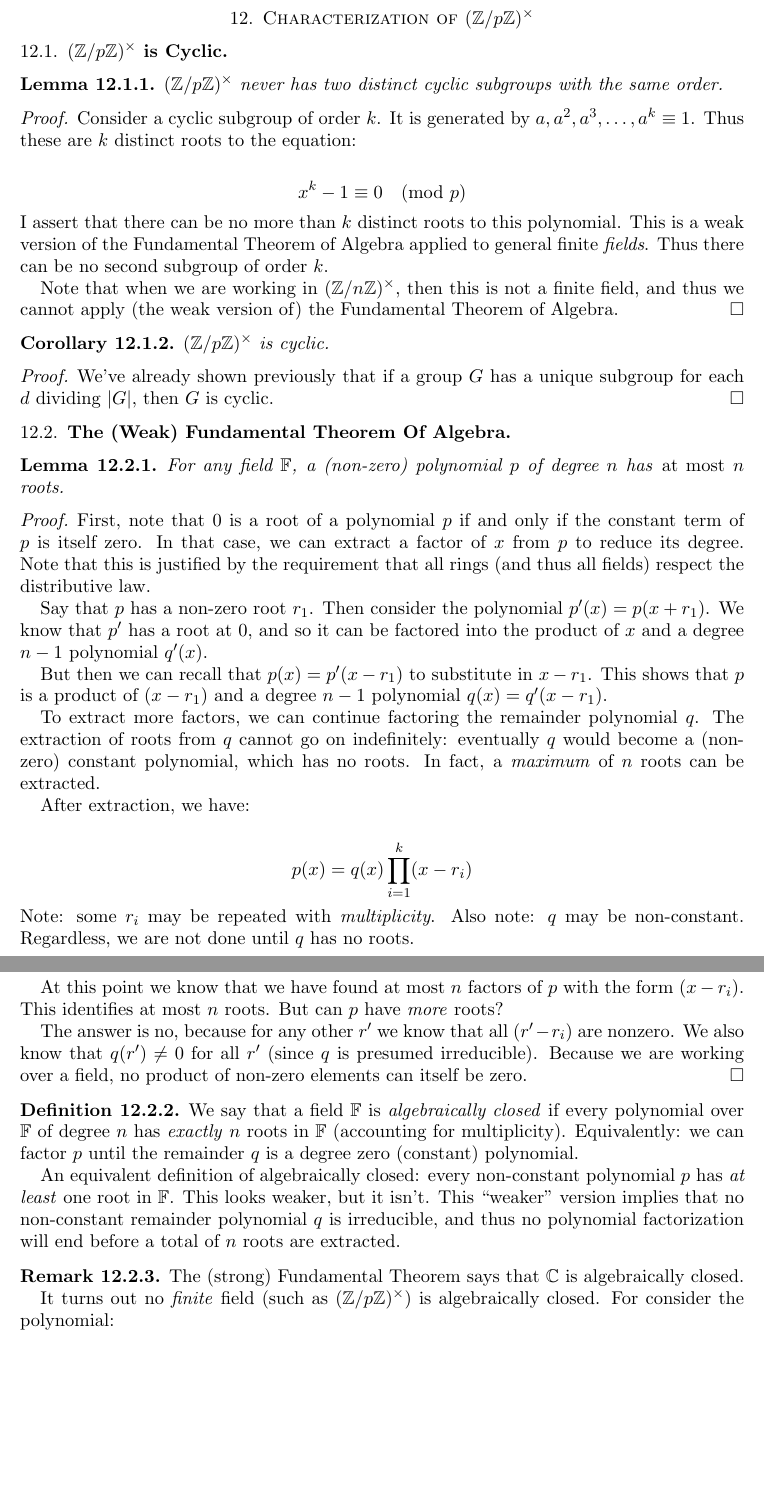
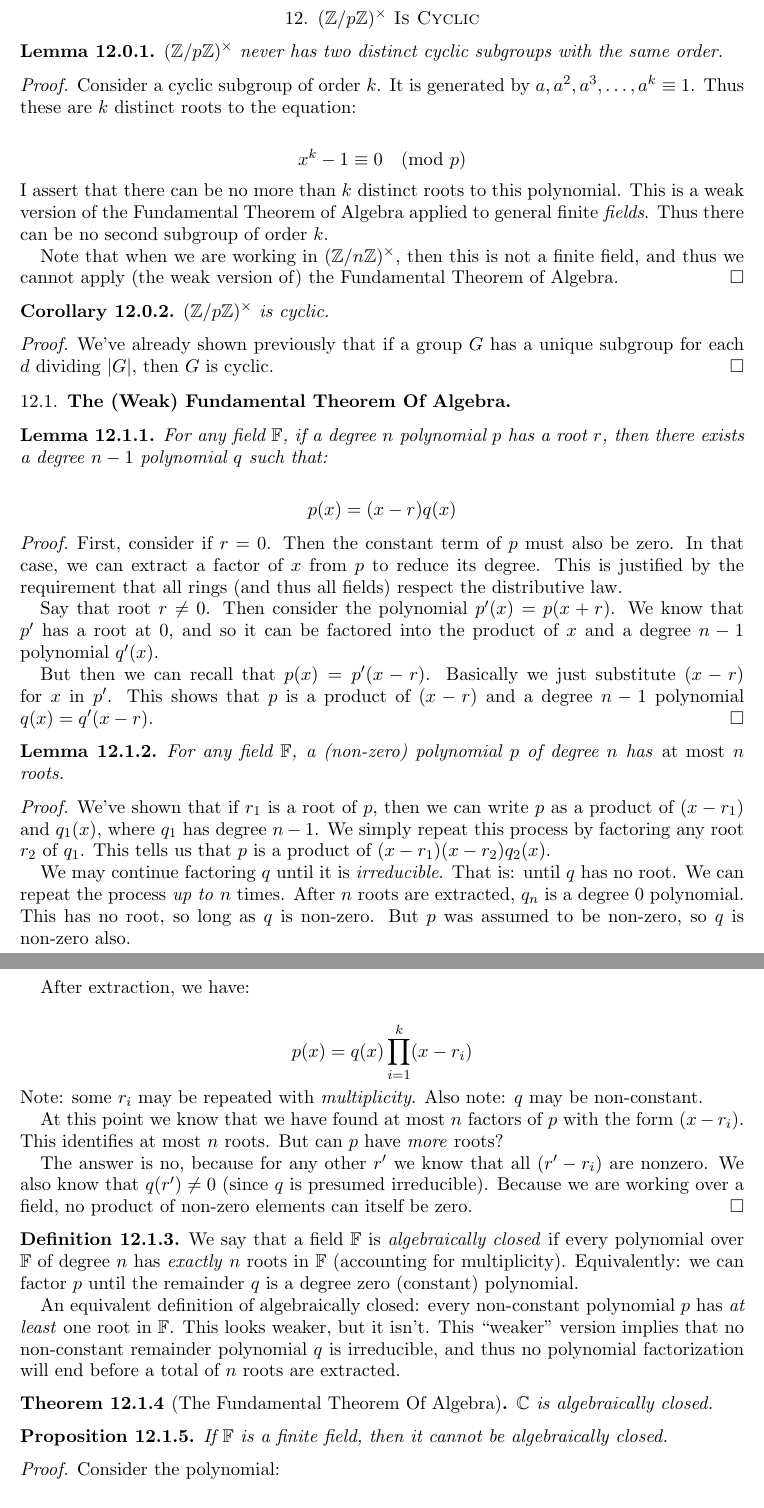
Before and after one commit to ruggeri/tech-notes, a LaTeX paper (math/rsa/rsa.tex, which reads math/rsa/12-characterization-of-zmodpx.tex, math/rsa/12-zmodpx-is-cyclic.tex, math/stys/ned-common/sets.sty): two parts of pages 23 and 24 of 26 before the commit and two parts of pages 23 and 24 of 25 after it, joined at a grey line, cut so that both start at the same text, the shorter picture padded with empty space. Compiled offline with pdfLaTeX.

Commit message:
rsa: work work work on factoring Zmodpx et cetera

```diff
--- a/math/rsa/12-characterization-of-zmodpx.tex
+++ /dev/null
@@ -1,116 +0,0 @@
-\section{Characterization of $\Zmodpx$}
-
-\subsection{$\Zmodpx$ is Cyclic}
-
-\begin{lemma}
-  $\Zmodpx$ never has two distinct cyclic subgroups with the same order.
-\end{lemma}
-
-\begin{proof}
-  Consider a cyclic subgroup of order $k$. It is generated by $a, a^2,
-  a^3, \ldots, a^k \equiv 1$. Thus these are $k$ distinct roots to the
-  equation:
-
-  \begin{nedqn}
-    x^k - 1
-  \equivcol
-    0
-    \pmod{p}
-  \end{nedqn}
-
-  \noindent
-  I assert that there can be no more than $k$ distinct roots to this
-  polynomial. This is a weak version of the Fundamental Theorem of
-  Algebra applied to general finite \emph{fields}. Thus there can be no
-  second subgroup of order $k$.
-
-  Note that when we are working in $\Zmodnx$, then this is not a finite
-  field, and thus we cannot apply (the weak version of) the Fundamental
-  Theorem of Algebra.
-\end{proof}
-
-\begin{corollary}
-  $\Zmodpx$ is cyclic.
-\end{corollary}
-
-\begin{proof}
-  We've already shown previously that if a group $G$ has a unique
-  subgroup for each $d$ dividing $\order{G}$, then $G$ is cyclic.
-\end{proof}
-
-\subsection{The (Weak) Fundamental Theorem Of Algebra}
-
-\begin{lemma}
-  For any field $\Field$, a (non-zero) polynomial $p$ of degree $n$ has
-  \emph{at most} $n$ roots.
-\end{lemma}
-
-\begin{proof}
-  First, note that 0 is a root of a polynomial $p$ if and only if the
-  constant term of $p$ is itself zero. In that case, we can extract a
-  factor of $x$ from $p$ to reduce its degree. Note that this is
-  justified by the requirement that all rings (and thus all fields)
-  respect the distributive law.
-
-  Say that $p$ has a non-zero root $r_1$. Then consider the polynomial
-  $p'(x) = p(x + r_1)$. We know that $p'$ has a root at 0, and so it can
-  be factored into the product of $x$ and a degree $n-1$ polynomial
-  $q'(x)$.
-
-  But then we can recall that $p(x) = p'(x - r_1)$ to substitute in $x -
-  r_1$. This shows that $p$ is a product of $(x - r_1)$ and a degree
-  $n-1$ polynomial $q(x) = q'(x - r_1)$.
-
-  To extract more factors, we can continue factoring the remainder
-  polynomial $q$. The extraction of roots from $q$ cannot go on
-  indefinitely: eventually $q$ would become a (non-zero) constant
-  polynomial, which has no roots. In fact, a \emph{maximum} of $n$ roots
-  can be extracted.
-
-  After extraction, we have:
-
-  \begin{nedqn}
-    p(x)
-  \eqcol
-    q(x)
-    \prod_{i = 1}^k
-    (x - r_i)
-  \end{nedqn}
-
-  \noindent
-  Note: some $r_i$ may be repeated with \emph{multiplicity}. Also note:
-  $q$ may be non-constant. Regardless, we are not done until $q$ has no
-  roots.
-
-  At this point we know that we have found at most $n$ factors of $p$
-  with the form $(x - r_i)$. This identifies at most $n$ roots. But can
-  $p$ have \emph{more} roots?
-
-  The answer is no, because for any other $r'$ we know that all $(r' -
-  r_i)$ are nonzero. We also know that $q(r') \ne 0$ for all $r'$ (since
-  $q$ is presumed irreducible). Because we are working over a field, no
-  product of non-zero elements can itself be zero.
-\end{proof}
-
-\begin{definition}
-  We say that a field $\Field$ is \define{algebraically closed} if every
-  polynomial over $\Field$ of degree $n$ has \emph{exactly} $n$ roots in
-  $\Field$ (accounting for multiplicity). Equivalently: we can factor
-  $p$ until the remainder $q$ is a degree zero (constant) polynomial.
-
-  An equivalent definition of algebraically closed: every non-constant
-  polynomial $p$ has \emph{at least} one root in $\Field$. This looks
-  weaker, but it isn't. This ``weaker'' version implies that no
-  non-constant remainder polynomial $q$ is irreducible, and thus no
-  polynomial factorization will end before a total of $n$ roots are
-  extracted.
-\end{definition}
-
-\begin{remark}
-  The (strong) Fundamental Theorem says that $\mathbb{C}$ is
-  algebraically closed.
-
-  It turns out no \emph{finite} field (such as $\Zmodpx$) is
-  algebraically closed. For consider the polynomial:
-
-  \begin{nedqn}
--- /dev/null
+++ b/math/rsa/12-zmodpx-is-cyclic.tex
@@ -0,0 +1,134 @@
+\section{$\Zmodpx$ Is Cyclic}
+
+\begin{lemma}
+  $\Zmodpx$ never has two distinct cyclic subgroups with the same order.
+\end{lemma}
+
+\begin{proof}
+  Consider a cyclic subgroup of order $k$. It is generated by $a, a^2,
+  a^3, \ldots, a^k \equiv 1$. Thus these are $k$ distinct roots to the
+  equation:
+
+  \begin{nedqn}
+    x^k - 1
+  \equivcol
+    0
+    \pmod{p}
+  \end{nedqn}
+
+  \noindent
+  I assert that there can be no more than $k$ distinct roots to this
+  polynomial. This is a weak version of the Fundamental Theorem of
+  Algebra applied to general finite \emph{fields}. Thus there can be no
+  second subgroup of order $k$.
+
+  Note that when we are working in $\Zmodnx$, then this is not a finite
+  field, and thus we cannot apply (the weak version of) the Fundamental
+  Theorem of Algebra.
+\end{proof}
+
+\begin{corollary}
+  $\Zmodpx$ is cyclic.
+\end{corollary}
+
+\begin{proof}
+  We've already shown previously that if a group $G$ has a unique
+  subgroup for each $d$ dividing $\order{G}$, then $G$ is cyclic.
+\end{proof}
+
+\subsection{The (Weak) Fundamental Theorem Of Algebra}
+
+\begin{lemma}
+  For any field $\Field$, if a degree $n$ polynomial $p$ has a root $r$,
+  then there exists a degree $n-1$ polynomial $q$ such that:
+
+  \begin{nedqn}
+    p(x)
+  \eqcol
+    \parens{x - r}
+    q(x)
+  \end{nedqn}
+\end{lemma}
+
+\begin{proof}
+  First, consider if $r = 0$. Then the constant term of $p$ must also be
+  zero. In that case, we can extract a factor of $x$ from $p$ to reduce
+  its degree. This is justified by the requirement that all rings (and
+  thus all fields) respect the distributive law.
+
+  Say that root $r \ne 0$. Then consider the polynomial $p'(x) = p(x +
+  r)$. We know that $p'$ has a root at 0, and so it can be factored into
+  the product of $x$ and a degree $n-1$ polynomial $q'(x)$.
+
+  But then we can recall that $p(x) = p'(x - r)$. Basically we just
+  substitute $(x-r)$ for $x$ in $p'$. This shows that $p$ is a product
+  of $(x - r)$ and a degree $n-1$ polynomial $q(x) = q'(x - r)$.
+\end{proof}
+
+\begin{lemma}
+  For any field $\Field$, a (non-zero) polynomial $p$ of degree $n$ has
+  \emph{at most} $n$ roots.
+\end{lemma}
+
+\begin{proof}
+  We've shown that if $r_1$ is a root of $p$, then we can write $p$ as a
+  product of $(x-r_1)$ and $q_1(x)$, where $q_1$ has degree $n-1$. We
+  simply repeat this process by factoring any root $r_2$ of $q_1$. This
+  tells us that $p$ is a product of $(x-r_1)(x-r_2)q_2(x)$.
+
+  We may continue factoring $q$ until it is \define{irreducible}. That
+  is: until $q$ has no root. We can repeat the process \emph{up to} $n$
+  times. After $n$ roots are extracted, $q_n$ is a degree 0 polynomial.
+  This has no root, so long as $q$ is non-zero. But $p$ was assumed to
+  be non-zero, so $q$ is non-zero also.
+
+  After extraction, we have:
+
+  \begin{nedqn}
+    p(x)
+  \eqcol
+    q(x)
+    \prod_{i = 1}^k
+    (x - r_i)
+  \end{nedqn}
+
+  \noindent
+  Note: some $r_i$ may be repeated with \emph{multiplicity}. Also note:
+  $q$ may be non-constant.
+
+  At this point we know that we have found at most $n$ factors of $p$
+  with the form $(x - r_i)$. This identifies at most $n$ roots. But can
+  $p$ have \emph{more} roots?
+
+  The answer is no, because for any other $r'$ we know that all $(r' -
+  r_i)$ are nonzero. We also know that $q(r') \ne 0$ (since $q$ is
+  presumed irreducible). Because we are working over a field, no product
+  of non-zero elements can itself be zero.
+\end{proof}
+
+\begin{definition}
+  We say that a field $\Field$ is \define{algebraically closed} if every
+  polynomial over $\Field$ of degree $n$ has \emph{exactly} $n$ roots in
+  $\Field$ (accounting for multiplicity). Equivalently: we can factor
+  $p$ until the remainder $q$ is a degree zero (constant) polynomial.
+
+  An equivalent definition of algebraically closed: every non-constant
+  polynomial $p$ has \emph{at least} one root in $\Field$. This looks
+  weaker, but it isn't. This ``weaker'' version implies that no
+  non-constant remainder polynomial $q$ is irreducible, and thus no
+  polynomial factorization will end before a total of $n$ roots are
+  extracted.
+\end{definition}
+
+\begin{theorem}[The Fundamental Theorem Of Algebra]
+  $\C$ is algebraically closed.
+\end{theorem}
+
+\begin{proposition}
+  If $\Field$ is a finite field, then it cannot be algebraically closed.
+\end{proposition}
+
+\begin{proof}
+  Consider the polynomial:
+
+  \begin{nedqn}
--- a/math/stys/ned-common/sets.sty
+++ b/math/stys/ned-common/sets.sty
@@ -4,6 +4,7 @@
 
 \newcommand{\Field}{\mathbb{F}}
 
+\newcommand{\C}{\mathbb{C}}
 \newcommand{\reals}{\mathbb{R}}
 \newcommand{\R}{\mathbb{R}}
 
```
Also changed, not shown: math/rsa/09-factoring-the-cyclic-group-zmodn.tex (+12 -1 lines), math/rsa/13-carmichaels-totient-function.tex (+3 -21 lines), math/rsa/rsa.tex (+2 -1 lines), math/rsa/12-characterization-of-zmodpx.tex (85 more changed lines), math/rsa/12-zmodpx-is-cyclic.tex (15 more changed lines).
